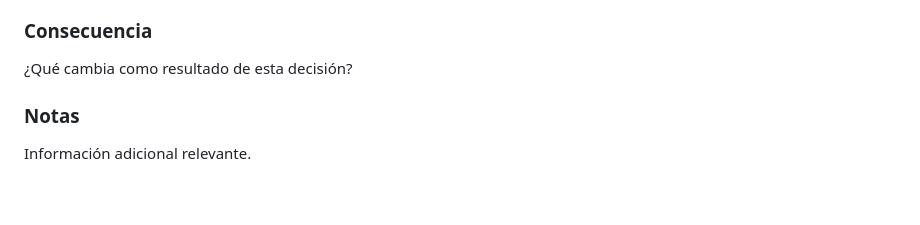
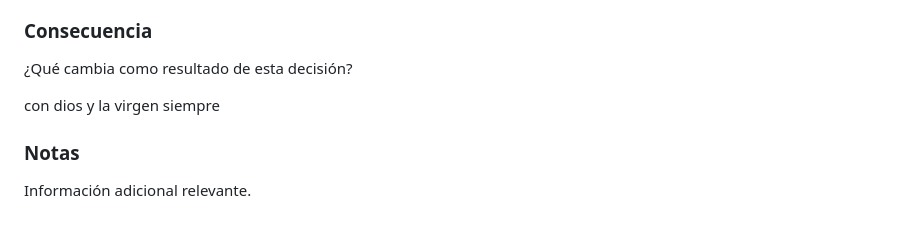
Before and after one commit to hata1010/hato-ai-lab, a Markdown page: memory/DECISIONS.md, the part around the change. Rendered like a GitHub page; blank space fills up the shorter version.

Commit message:
Add note about divine guidance in decisions

```diff
--- a/memory/DECISIONS.md
+++ b/memory/DECISIONS.md
@@ -275,6 +275,8 @@ Cada nueva decisión deberá seguir esta estructura:
 
 ¿Qué cambia como resultado de esta decisión?
 
+con dios y la virgen siempre
+
 ### Notas
 
 Información adicional relevante.
```
